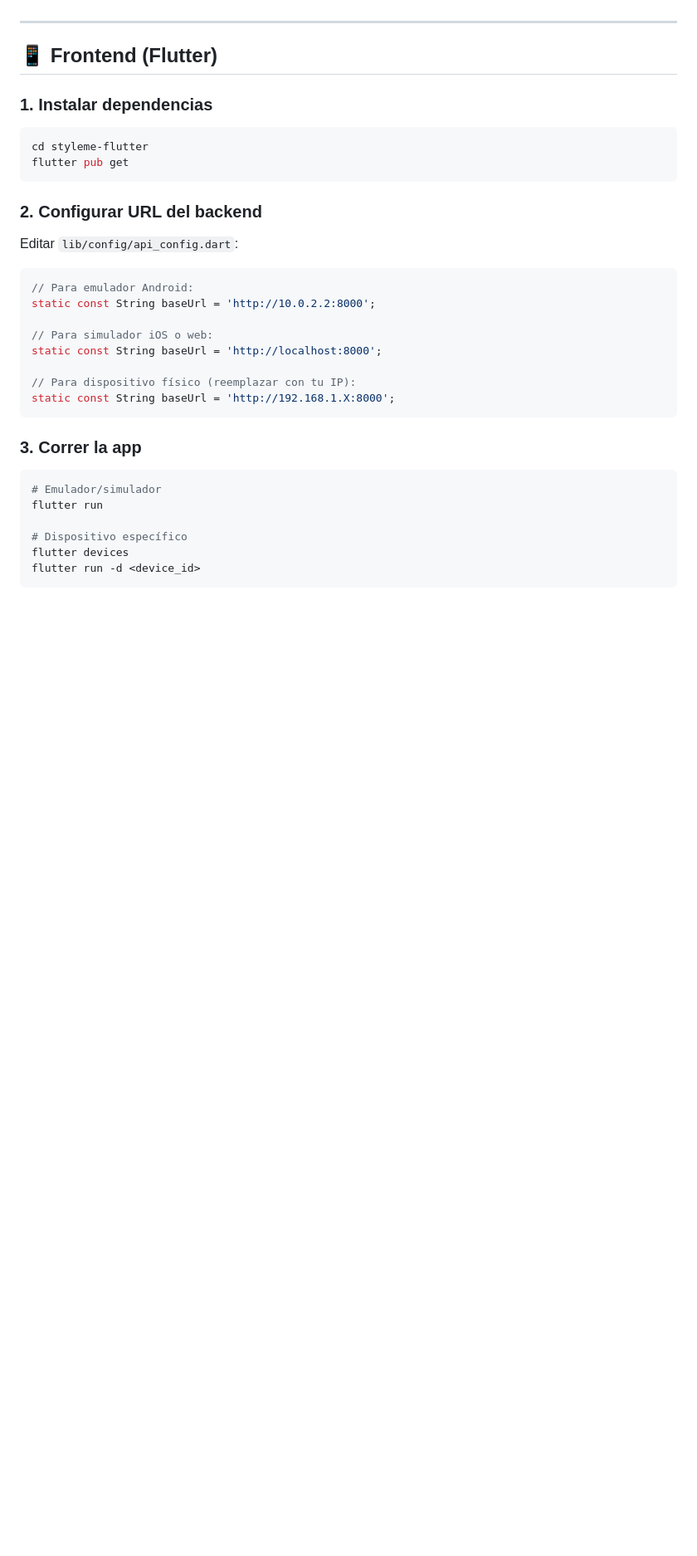
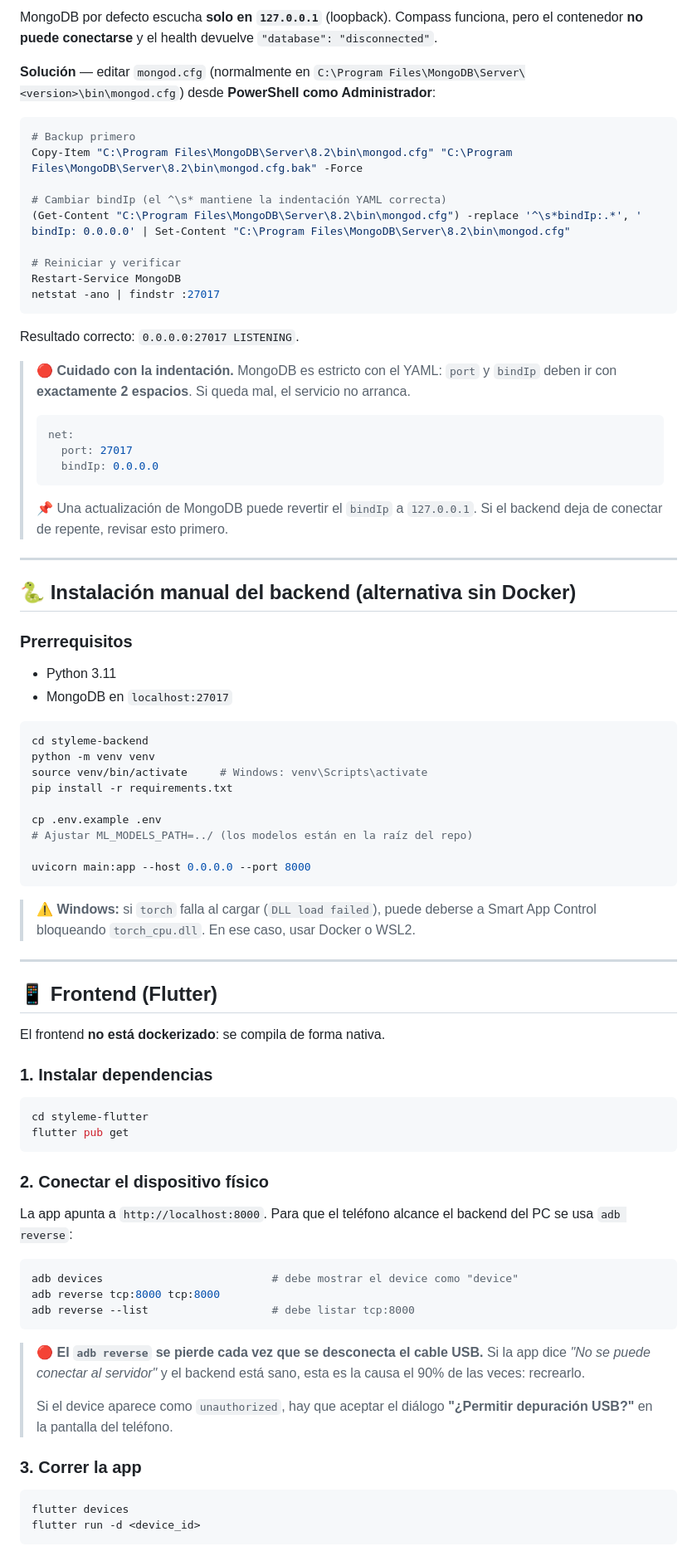
Before and after one commit to wendyVargas313/Styleme, a Markdown page: README.md, the part around one of its changes. Shown at 83% size. GitHub-like rendering; blank space fills up the shorter version.

````diff
--- a/README.md
+++ b/README.md
@@ -97,7 +91,59 @@ Disponible en: `http://localhost:8000/docs`
+MongoDB por defecto escucha **solo en `127.0.0.1`** (loopback). Compass funciona, pero el contenedor **no puede conectarse** y el health devuelve `"database": "disconnected"`.
+
+**Solución** — editar `mongod.cfg` (normalmente en `C:\Program Files\MongoDB\Server\<version>\bin\mongod.cfg`) desde **PowerShell como Administrador**:
+
+```powershell
+# Backup primero
+Copy-Item "C:\Program Files\MongoDB\Server\8.2\bin\mongod.cfg" "C:\Program Files\MongoDB\Server\8.2\bin\mongod.cfg.bak" -Force
+
+# Cambiar bindIp (el ^\s* mantiene la indentación YAML correcta)
+(Get-Content "C:\Program Files\MongoDB\Server\8.2\bin\mongod.cfg") -replace '^\s*bindIp:.*', '  bindIp: 0.0.0.0' | Set-Content "C:\Program Files\MongoDB\Server\8.2\bin\mongod.cfg"
+
+# Reiniciar y verificar
+Restart-Service MongoDB
+netstat -ano | findstr :27017
+```
+
+Resultado correcto: `0.0.0.0:27017 LISTENING`.
+
+> 🔴 **Cuidado con la indentación.** MongoDB es estricto con el YAML: `port` y `bindIp` deben ir con **exactamente 2 espacios**. Si queda mal, el servicio no arranca.
+>
+> ```yaml
+> net:
+>   port: 27017
+>   bindIp: 0.0.0.0
+> ```
+>
+> 📌 Una actualización de MongoDB puede revertir el `bindIp` a `127.0.0.1`. Si el backend deja de conectar de repente, revisar esto primero.
+
+---
+
+## 🐍 Instalación manual del backend (alternativa sin Docker)
+
+### Prerrequisitos
+
+- Python 3.11
+- MongoDB en `localhost:27017`
+
+```bash
+cd styleme-backend
+python -m venv venv
+source venv/bin/activate     # Windows: venv\Scripts\activate
+pip install -r requirements.txt
+
+cp .env.example .env
+# Ajustar ML_MODELS_PATH=../ (los modelos están en la raíz del repo)
+
+uvicorn main:app --host 0.0.0.0 --port 8000
+```
+
+> ⚠️ **Windows:** si `torch` falla al cargar (`DLL load failed`), puede deberse a Smart App Control bloqueando `torch_cpu.dll`. En ese caso, usar Docker o WSL2.
 
 ---
 
 ## 📱 Frontend (Flutter)
+
+El frontend **no está dockerizado**: se compila de forma nativa.
 
 ### 1. Instalar dependencias
 
@@ -106,28 +152,23 @@ cd styleme-flutter
 flutter pub get
 ```
 
-### 2. Configurar URL del backend
+### 2. Conectar el dispositivo físico
 
-Editar `lib/config/api_config.dart`:
+La app apunta a `http://localhost:8000`. Para que el teléfono alcance el backend del PC se usa `adb reverse`:
 
-```dart
-// Para emulador Android:
-static const String baseUrl = 'http://10.0.2.2:8000';
+```bash
+adb devices                          # debe mostrar el device como "device"
+adb reverse tcp:8000 tcp:8000
+adb reverse --list                   # debe listar tcp:8000
+```
 
-// Para simulador iOS o web:
-static const String baseUrl = 'http://localhost:8000';
-
-// Para dispositivo físico (reemplazar con tu IP):
-static const String baseUrl = 'http://192.168.1.X:8000';
-```
+> 🔴 **El `adb reverse` se pierde cada vez que se desconecta el cable USB.** Si la app dice *"No se puede conectar al servidor"* y el backend está sano, esta es la causa el 90% de las veces: recrearlo.
+>
+> Si el device aparece como `unauthorized`, hay que aceptar el diálogo **"¿Permitir depuración USB?"** en la pantalla del teléfono.
 
 ### 3. Correr la app
 
 ```bash
-# Emulador/simulador
-flutter run
-
-# Dispositivo específico
 flutter devices
 flutter run -d <device_id>
 ```
````
Also changed, not shown: other parts of README.md (+89 -48 lines).
